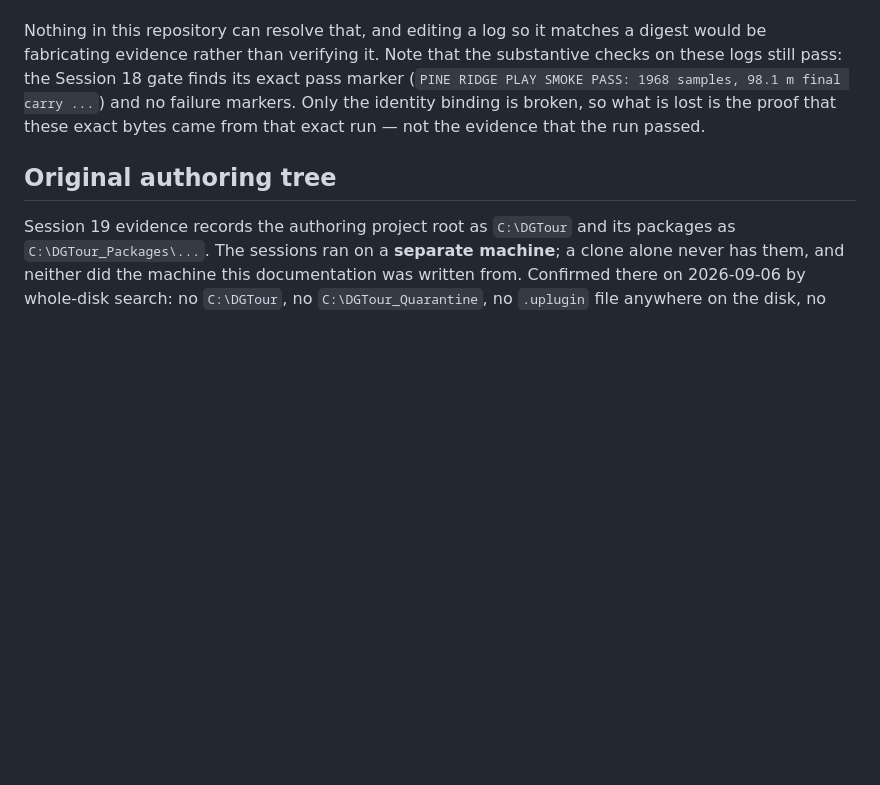
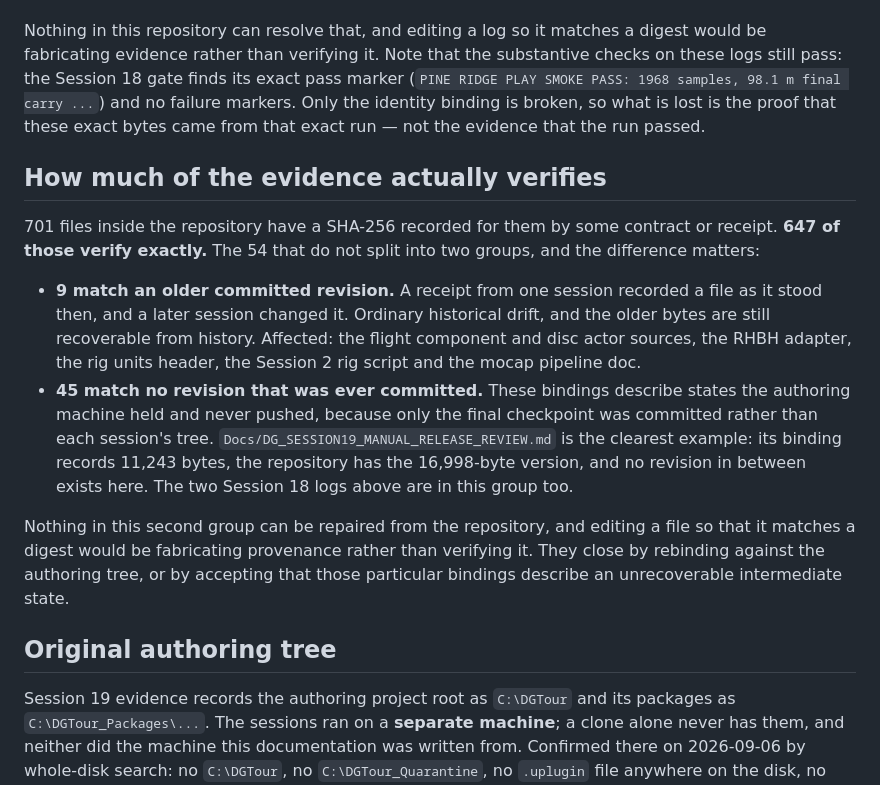
Before and after one commit to ridgemerkley2-web/Disc-Tour, a Markdown page: Docs/FRESH_CHECKOUT.md, the part around the change. Drawn GitHub-style; blank space fills up the shorter version.

Commit message:
Bound how much of the in-repo evidence actually verifies
701 files in the repository have a SHA-256 recorded by some contract or receipt.
647 verify exactly. Of the 54 that do not, 9 match an older committed revision --
ordinary drift, still recoverable from history -- and 45 match no revision ever
committed, because only the final checkpoint was pushed rather than each session's
tree. DG_SESSION19_MANUAL_RELEASE_REVIEW.md is the clearest case: its binding
records 11,243 bytes, the repository has 16,998, and nothing in between exists here.

That second group cannot be repaired from the repository. Editing a file so it
matches a digest would fabricate provenance rather than verify it. Recorded so the
residue is a known quantity rather than an open question.

Co-Authored-By: Claude Opus 5 <noreply@anthropic.com>

```diff
--- a/Docs/FRESH_CHECKOUT.md
+++ b/Docs/FRESH_CHECKOUT.md
@@ -89,6 +89,29 @@ and no failure markers. Only the identity binding is broken, so what is lost is
 proof that these exact bytes came from that exact run — not the evidence that the
 run passed.
 
+## How much of the evidence actually verifies
+
+701 files inside the repository have a SHA-256 recorded for them by some contract
+or receipt. **647 of those verify exactly.** The 54 that do not split into two
+groups, and the difference matters:
+
+- **9 match an older committed revision.** A receipt from one session recorded a
+  file as it stood then, and a later session changed it. Ordinary historical drift,
+  and the older bytes are still recoverable from history. Affected: the flight
+  component and disc actor sources, the RHBH adapter, the rig units header, the
+  Session 2 rig script and the mocap pipeline doc.
+- **45 match no revision that was ever committed.** These bindings describe states
+  the authoring machine held and never pushed, because only the final checkpoint
+  was committed rather than each session's tree. `Docs/DG_SESSION19_MANUAL_RELEASE_REVIEW.md`
+  is the clearest example: its binding records 11,243 bytes, the repository has the
+  16,998-byte version, and no revision in between exists here. The two Session 18
+  logs above are in this group too.
+
+Nothing in this second group can be repaired from the repository, and editing a
+file so that it matches a digest would be fabricating provenance rather than
+verifying it. They close by rebinding against the authoring tree, or by accepting
+that those particular bindings describe an unrecoverable intermediate state.
+
 ## Original authoring tree
 
 Session 19 evidence records the authoring project root as `C:\DGTour` and its
```
